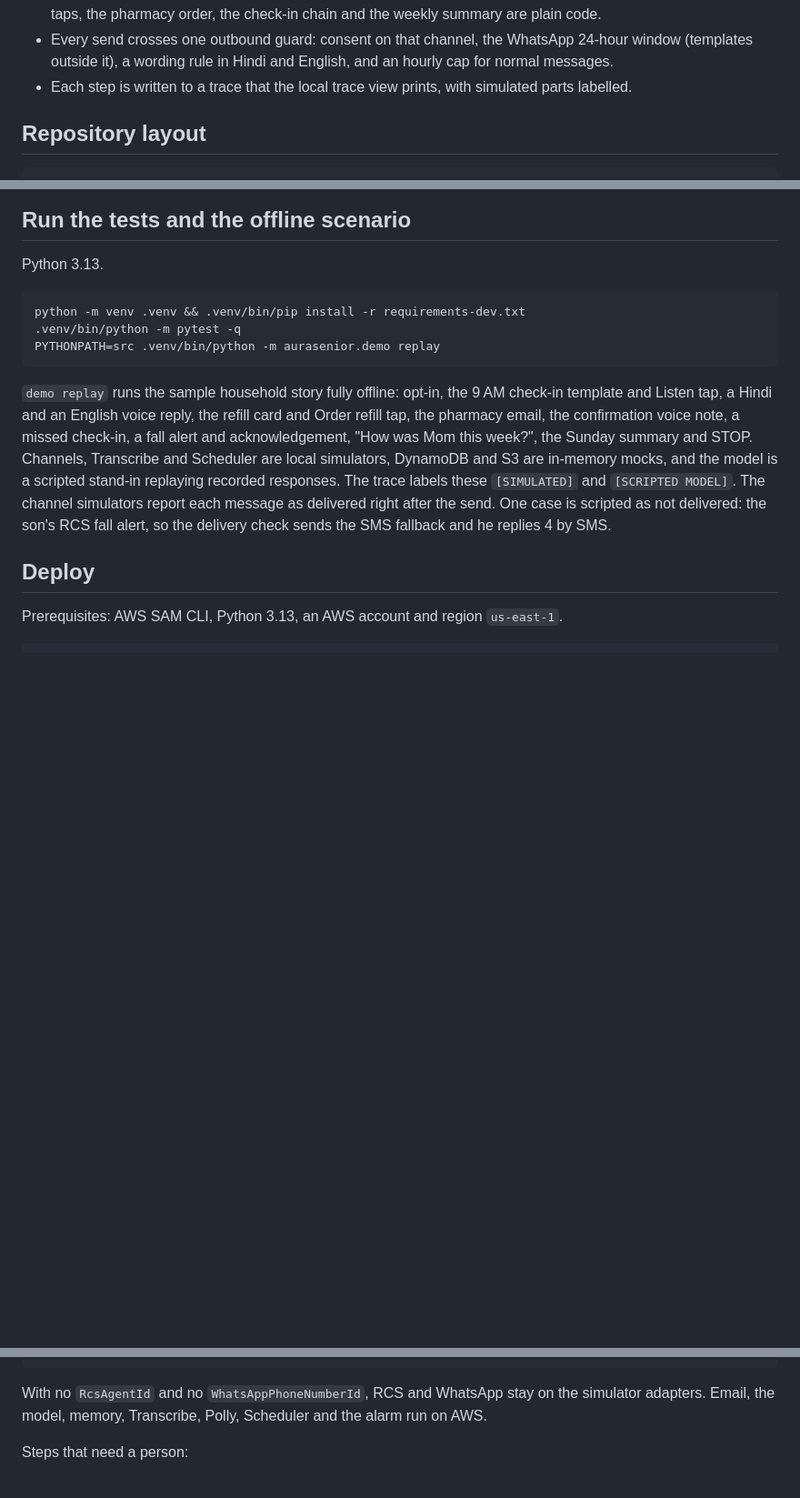
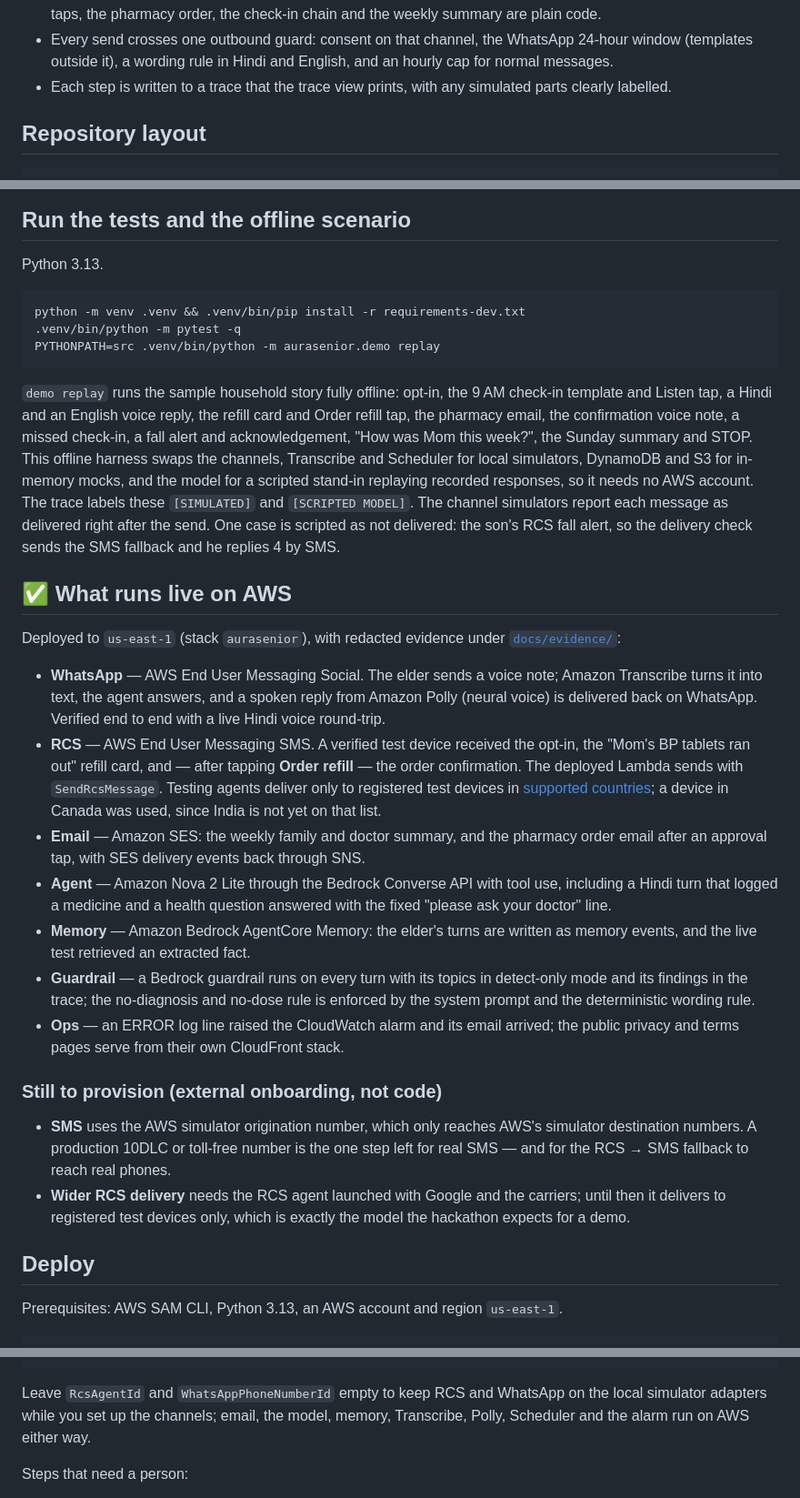
Before and after one commit to Extraordinarytechy/aurasenior, a Markdown page: README.md, 3 parts joined by grey strips. Shown at 91% size. Drawn GitHub-style; blank space fills up the shorter version.

Commit message:
Polish README: visual header, badges, emoji architecture diagram, and correct the live-vs-simulated status (WhatsApp and RCS now run live on AWS)

````diff
--- a/README.md
+++ b/README.md
@@ -39,7 +105,7 @@ flowchart LR
   the pharmacy order, the check-in chain and the weekly summary are plain code.
 - Every send crosses one outbound guard: consent on that channel, the WhatsApp 24-hour window (templates outside
   it), a wording rule in Hindi and English, and an hourly cap for normal messages.
-- Each step is written to a trace that the local trace view prints, with simulated parts labelled.
+- Each step is written to a trace that the trace view prints, with any simulated parts clearly labelled.
 
 ## Repository layout
 
@@ -71,10 +137,42 @@ PYTHONPATH=src .venv/bin/python -m aurasenior.demo replay
 `demo replay` runs the sample household story fully offline: opt-in, the 9 AM check-in template and Listen tap, a
 Hindi and an English voice reply, the refill card and Order refill tap, the pharmacy email, the confirmation voice
 note, a missed check-in, a fall alert and acknowledgement, "How was Mom this week?", the Sunday summary and STOP.
-Channels, Transcribe and Scheduler are local simulators, DynamoDB and S3 are in-memory mocks, and the model is a
-scripted stand-in replaying recorded responses. The trace labels these `[SIMULATED]` and `[SCRIPTED MODEL]`.
-The channel simulators report each message as delivered right after the send. One case is scripted as not
-delivered: the son's RCS fall alert, so the delivery check sends the SMS fallback and he replies 4 by SMS.
+This offline harness swaps the channels, Transcribe and Scheduler for local simulators, DynamoDB and S3 for
+in-memory mocks, and the model for a scripted stand-in replaying recorded responses, so it needs no AWS account.
+The trace labels these `[SIMULATED]` and `[SCRIPTED MODEL]`. The channel simulators report each message as
+delivered right after the send. One case is scripted as not delivered: the son's RCS fall alert, so the delivery
+check sends the SMS fallback and he replies 4 by SMS.
+
+## ✅ What runs live on AWS
+
+Deployed to `us-east-1` (stack `aurasenior`), with redacted evidence under [`docs/evidence/`](docs/evidence):
+
+- **WhatsApp** — AWS End User Messaging Social. The elder sends a voice note; Amazon Transcribe turns it into text,
+  the agent answers, and a spoken reply from Amazon Polly (neural voice) is delivered back on WhatsApp. Verified
+  end to end with a live Hindi voice round-trip.
+- **RCS** — AWS End User Messaging SMS. A verified test device received the opt-in, the "Mom's BP tablets ran out"
+  refill card, and — after tapping **Order refill** — the order confirmation. The deployed Lambda sends with
+  `SendRcsMessage`. Testing agents deliver only to registered test devices in
+  [supported countries](https://docs.aws.amazon.com/sms-voice/latest/userguide/rcs-supported-countries.html); a
+  device in Canada was used, since India is not yet on that list.
+- **Email** — Amazon SES: the weekly family and doctor summary, and the pharmacy order email after an approval tap,
+  with SES delivery events back through SNS.
+- **Agent** — Amazon Nova 2 Lite through the Bedrock Converse API with tool use, including a Hindi turn that logged
+  a medicine and a health question answered with the fixed "please ask your doctor" line.
+- **Memory** — Amazon Bedrock AgentCore Memory: the elder's turns are written as memory events, and the live test
+  retrieved an extracted fact.
+- **Guardrail** — a Bedrock guardrail runs on every turn with its topics in detect-only mode and its findings in
+  the trace; the no-diagnosis and no-dose rule is enforced by the system prompt and the deterministic wording rule.
+- **Ops** — an ERROR log line raised the CloudWatch alarm and its email arrived; the public privacy and terms pages
+  serve from their own CloudFront stack.
+
+### Still to provision (external onboarding, not code)
+
+- **SMS** uses the AWS simulator origination number, which only reaches AWS's simulator destination numbers. A
+  production 10DLC or toll-free number is the one step left for real SMS — and for the RCS → SMS fallback to reach
+  real phones.
+- **Wider RCS delivery** needs the RCS agent launched with Google and the carriers; until then it delivers to
+  registered test devices only, which is exactly the model the hackathon expects for a demo.
 
 ## Deploy
 
@@ -89,8 +188,8 @@ python scripts/seed_household.py households/<your-household>.toml
 python scripts/post_deploy.py --household households/<your-household>.toml
 ```
 
-With no `RcsAgentId` and no `WhatsAppPhoneNumberId`, RCS and WhatsApp stay on the simulator adapters. Email, the
-model, memory, Transcribe, Polly, Scheduler and the alarm run on AWS.
+Leave `RcsAgentId` and `WhatsAppPhoneNumberId` empty to keep RCS and WhatsApp on the local simulator adapters while
+you set up the channels; email, the model, memory, Transcribe, Polly, Scheduler and the alarm run on AWS either way.
 
 Steps that need a person:
 
````
Also changed, not shown: other parts of README.md (+92 -56 lines).
